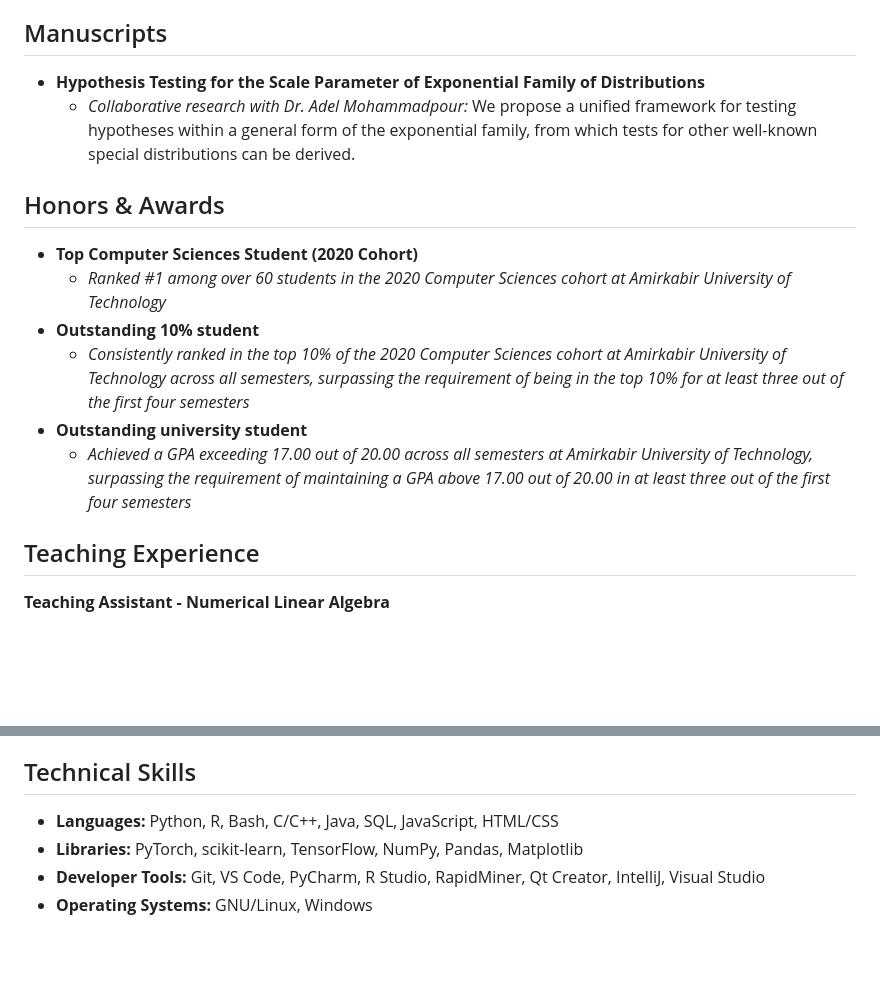
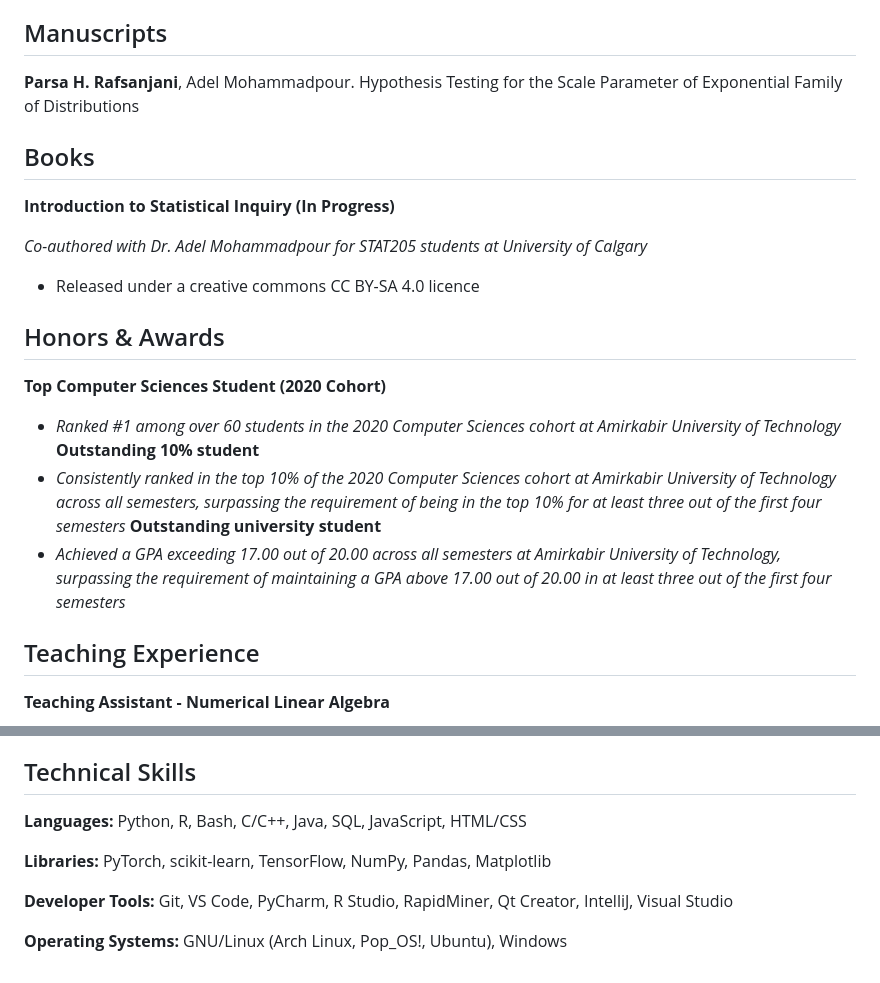
Before and after one commit to phrafsanjani/phrafsanjani.github.io, a Markdown page: cv.md, 2 parts joined by grey strips. Drawn GitHub-style; blank space fills up the shorter version.

Commit message:
Update CV

```diff
--- a/cv.md
+++ b/cv.md
@@ -17,16 +17,22 @@ Further details may be added in future revisions.
 
 ## Manuscripts
 
-- **Hypothesis Testing for the Scale Parameter of Exponential Family of Distributions**
-    - *Collaborative research with Dr. Adel Mohammadpour:* We propose a unified framework for testing hypotheses within a general form of the exponential family, from which tests for other well-known special distributions can be derived.
+**Parsa H. Rafsanjani**, Adel Mohammadpour. Hypothesis Testing for the Scale Parameter of Exponential Family of Distributions
+
+## Books
+
+**Introduction to Statistical Inquiry (In Progress)**
+
+*Co-authored with Dr. Adel Mohammadpour for STAT205 students at University of Calgary*
+- Released under a creative commons CC BY-SA 4.0 licence
 
 ## Honors & Awards
-- **Top Computer Sciences Student (2020 Cohort)**
-    - *Ranked #1 among over 60 students in the 2020 Computer Sciences cohort at Amirkabir University of Technology*
-- **Outstanding 10% student**
-    - *Consistently ranked in the top 10% of the 2020 Computer Sciences cohort at Amirkabir University of Technology across all semesters, surpassing the requirement of being in the top 10% for at least three out of the first four semesters*
-- **Outstanding university student**
-    - *Achieved a GPA exceeding 17.00 out of 20.00 across all semesters at Amirkabir University of Technology, surpassing the requirement of maintaining a GPA above 17.00 out of 20.00 in at least three out of the first four semesters*
+**Top Computer Sciences Student (2020 Cohort)**
+- *Ranked #1 among over 60 students in the 2020 Computer Sciences cohort at Amirkabir University of Technology*
+**Outstanding 10% student**
+- *Consistently ranked in the top 10% of the 2020 Computer Sciences cohort at Amirkabir University of Technology across all semesters, surpassing the requirement of being in the top 10% for at least three out of the first four semesters*
+**Outstanding university student**
+- *Achieved a GPA exceeding 17.00 out of 20.00 across all semesters at Amirkabir University of Technology, surpassing the requirement of maintaining a GPA above 17.00 out of 20.00 in at least three out of the first four semesters*
 
 ## Teaching Experience
 **Teaching Assistant - Numerical Linear Algebra**
@@ -76,7 +82,10 @@ Further details may be added in future revisions.
 
 ## Technical Skills
 
-- **Languages:** Python, R, Bash, C/C++, Java, SQL, JavaScript, HTML/CSS
-- **Libraries:** PyTorch, scikit-learn, TensorFlow, NumPy, Pandas, Matplotlib
-- **Developer Tools:** Git, VS Code, PyCharm, R Studio, RapidMiner, Qt Creator, IntelliJ, Visual Studio
-- **Operating Systems:** GNU/Linux, Windows
+**Languages:** Python, R, Bash, C/C++, Java, SQL, JavaScript, HTML/CSS
+
+**Libraries:** PyTorch, scikit-learn, TensorFlow, NumPy, Pandas, Matplotlib
+
+**Developer Tools:** Git, VS Code, PyCharm, R Studio, RapidMiner, Qt Creator, IntelliJ, Visual Studio
+
+**Operating Systems:** GNU/Linux (Arch Linux, Pop_OS!, Ubuntu), Windows
```
